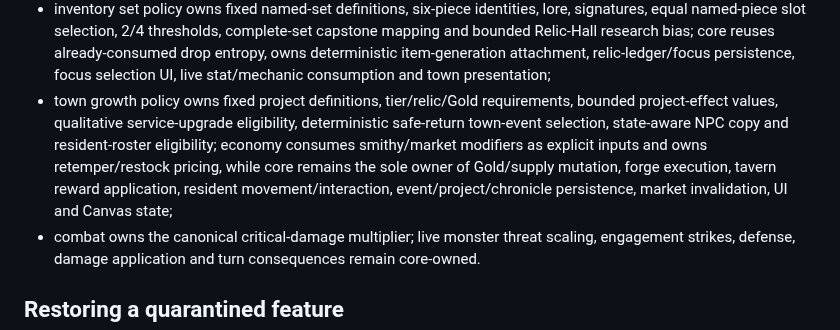
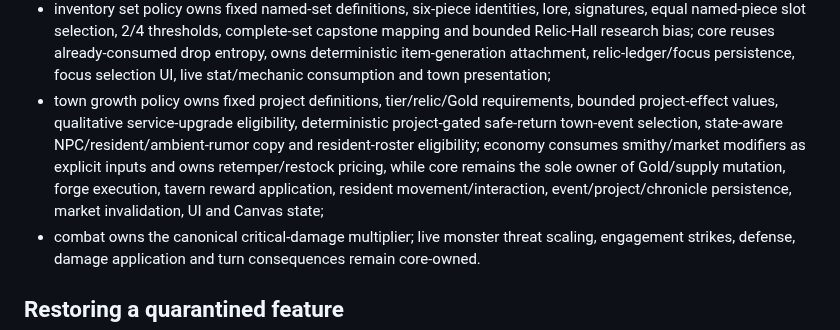
Before and after one commit to diaow2331-ops/dungeon-echo, a Markdown page: docs/ARCHITECTURE_SINGLE_AUTHORITY.md, the part around the change. GitHub-like rendering.

Commit message:
docs(dungeon): clarify living-town authority boundary

```diff
--- a/docs/ARCHITECTURE_SINGLE_AUTHORITY.md
+++ b/docs/ARCHITECTURE_SINGLE_AUTHORITY.md
@@ -58,7 +58,7 @@ Cross-responsibility boundaries are strict:
 - town domain owns checkpoint unlocks and expedition-readiness thresholds; core owns town movement, purchases, selection state, persistence and presentation;
 - expedition domain owns deterministic contract availability/modifiers, contract-specific risk/reward roles (including Relic Sweep named-discovery premium), dungeon-event specifications and elite-affix eligibility; inventory set policy clamps/composes named-discovery inputs, while core consumes RNG, spawns actors, mutates combat/reward state and persists the selected contract;
 - inventory set policy owns fixed named-set definitions, six-piece identities, lore, signatures, equal named-piece slot selection, 2/4 thresholds, complete-set capstone mapping and bounded Relic-Hall research bias; core reuses already-consumed drop entropy, owns deterministic item-generation attachment, relic-ledger/focus persistence, focus selection UI, live stat/mechanic consumption and town presentation;
-- town growth policy owns fixed project definitions, tier/relic/Gold requirements, bounded project-effect values, qualitative service-upgrade eligibility, deterministic safe-return town-event selection, state-aware NPC copy and resident-roster eligibility; economy consumes smithy/market modifiers as explicit inputs and owns retemper/restock pricing, while core remains the sole owner of Gold/supply mutation, forge execution, tavern reward application, resident movement/interaction, event/project/chronicle persistence, market invalidation, UI and Canvas state;
+- town growth policy owns fixed project definitions, tier/relic/Gold requirements, bounded project-effect values, qualitative service-upgrade eligibility, deterministic project-gated safe-return town-event selection, state-aware NPC/resident/ambient-rumor copy and resident-roster eligibility; economy consumes smithy/market modifiers as explicit inputs and owns retemper/restock pricing, while core remains the sole owner of Gold/supply mutation, forge execution, tavern reward application, resident movement/interaction, event/project/chronicle persistence, market invalidation, UI and Canvas state;
 - combat owns the canonical critical-damage multiplier; live monster threat scaling, engagement strikes, defense, damage application and turn consequences remain core-owned.
 
 ## Restoring a quarantined feature
```
